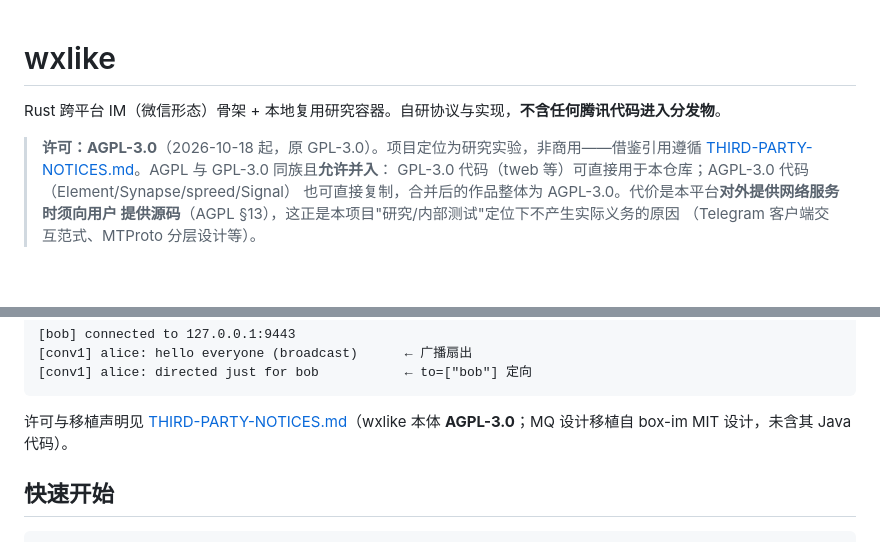
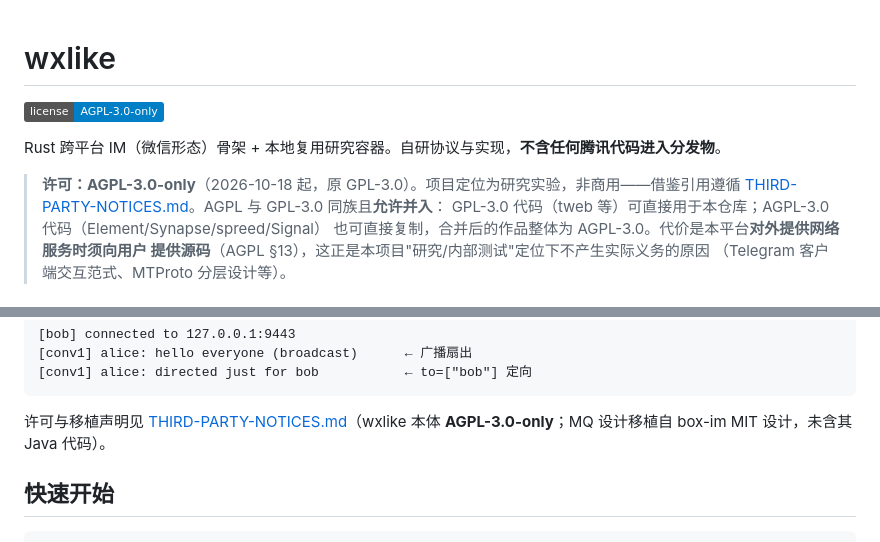
Before and after one commit to bear20252026/wxlike, a Markdown page: README.md, 2 parts joined by grey strips. GitHub-like rendering; badges without logos; blank space fills up the shorter version.

Commit message:
chore(meta): 许可元数据统一为 AGPL-3.0-only
仓库描述仍写 MIT，与 LICENSE 和 workspace.package 的 AGPL-3.0-only 冲突（#55）。
README 补许可徽章，并把许可声明收紧到 SPDX 标识；Cargo.toml 及全部 crate
已正确继承 workspace.package，无需改动。

验证：cargo metadata 的 license 字段为 AGPL-3.0-only；README 徽章与之一致。

````diff
--- a/README.md
+++ b/README.md
@@ -1,8 +1,10 @@
 # wxlike
+
+[![License: AGPL-3.0-only](https://img.shields.io/badge/license-AGPL--3.0--only-blue.svg)](LICENSE)
 
 Rust 跨平台 IM（微信形态）骨架 + 本地复用研究容器。自研协议与实现，**不含任何腾讯代码进入分发物**。
 
-> **许可：AGPL-3.0**（2026-10-18 起，原 GPL-3.0）。项目定位为研究实验，非商用——借鉴引用遵循
+> **许可：AGPL-3.0-only**（2026-10-18 起，原 GPL-3.0）。项目定位为研究实验，非商用——借鉴引用遵循
 > [THIRD-PARTY-NOTICES.md](THIRD-PARTY-NOTICES.md)。AGPL 与 GPL-3.0 同族且**允许并入**：
 > GPL-3.0 代码（tweb 等）可直接用于本仓库；AGPL-3.0 代码（Element/Synapse/spreed/Signal）
 > 也可直接复制，合并后的作品整体为 AGPL-3.0。代价是本平台**对外提供网络服务时须向用户
@@ -235,7 +237,7 @@ REDIS_URL=redis://127.0.0.1:6379 cargo test -p wxlike-mq --features redis -- --i
 [conv1] alice: directed just for bob           ← to=["bob"] 定向
 ```
 
-许可与移植声明见 [THIRD-PARTY-NOTICES.md](THIRD-PARTY-NOTICES.md)（wxlike 本体 **AGPL-3.0**；MQ 设计移植自 box-im MIT 设计，未含其 Java 代码）。
+许可与移植声明见 [THIRD-PARTY-NOTICES.md](THIRD-PARTY-NOTICES.md)（wxlike 本体 **AGPL-3.0-only**；MQ 设计移植自 box-im MIT 设计，未含其 Java 代码）。
 
 ## 快速开始
 
````
